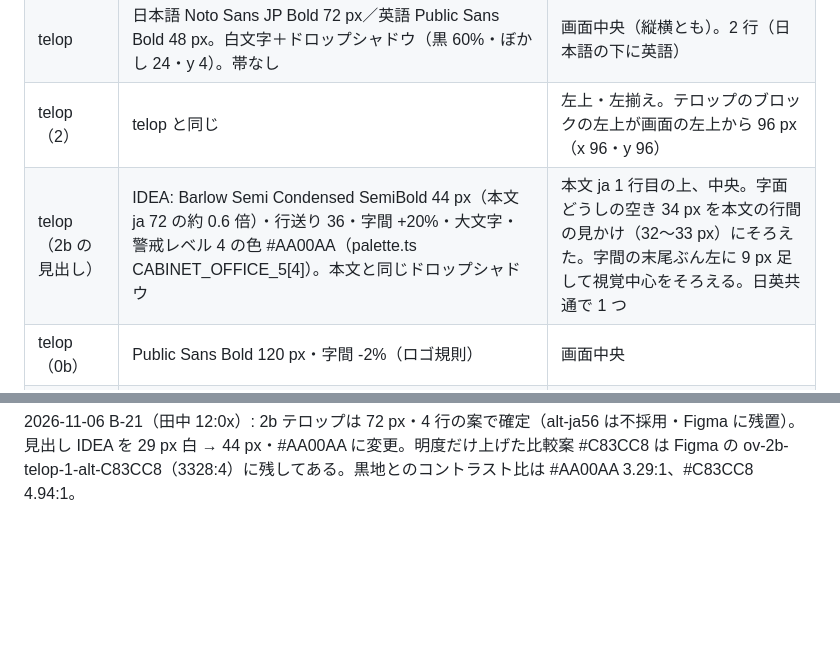
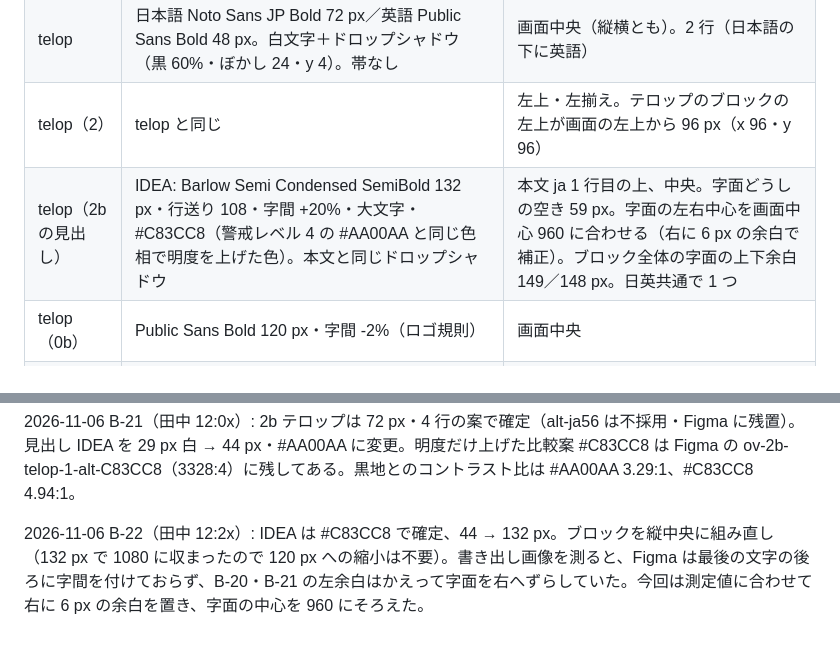
Before and after one commit to rettuce/evac-layer, a Markdown page: docs/plan/overlays-v8.md, 2 parts joined by grey strips. Rendered like a GitHub page; blank space fills up the shorter version.

Commit message:
feat(overlays): cut 2b IDEA heading at 132 px in #C83CC8, block re-centred (B-22)
- Figma 3244:52: IDEA 132 px, line height 108, 59 px ink gap to the body; ink margins 149 / 148 px
- optical centre measured on the export: IDEA ink now centred on x 960
- overlays-v8.md type table and change note updated

Co-Authored-By: Claude Opus 5.5 <noreply@anthropic.com>

```diff
--- a/docs/plan/overlays-v8.md
+++ b/docs/plan/overlays-v8.md
@@ -10,7 +10,7 @@ PNG: `demo/compose/overlays/ov-<cut>-<kind>-<n>.png`（1920×1080・RGBA 透過
 | subtitle | 日本語 Noto Sans JP Bold 44 px（行送り 60）／英語 Public Sans SemiBold 32 px（行送り 42）。白文字 | 黒 55% の帯（左右 32・上下 20 px・角丸なし）に日本語の下に英語。中央揃え。帯の下端が画面下端から 72 px。最大幅 1600 px |
 | telop | 日本語 Noto Sans JP Bold 72 px／英語 Public Sans Bold 48 px。白文字＋ドロップシャドウ（黒 60%・ぼかし 24・y 4）。帯なし | 画面中央（縦横とも）。2 行（日本語の下に英語） |
 | telop（2） | telop と同じ | 左上・左揃え。テロップのブロックの左上が画面の左上から 96 px（x 96・y 96） |
-| telop（2b の見出し） | IDEA: Barlow Semi Condensed SemiBold 44 px（本文 ja 72 の約 0.6 倍）・行送り 36・字間 +20%・大文字・警戒レベル 4 の色 #AA00AA（palette.ts CABINET_OFFICE_5[4]）。本文と同じドロップシャドウ | 本文 ja 1 行目の上、中央。字面どうしの空き 34 px を本文の行間の見かけ（32〜33 px）にそろえた。字間の末尾ぶん左に 9 px 足して視覚中心をそろえる。日英共通で 1 つ |
+| telop（2b の見出し） | IDEA: Barlow Semi Condensed SemiBold 132 px・行送り 108・字間 +20%・大文字・#C83CC8（警戒レベル 4 の #AA00AA と同じ色相で明度を上げた色）。本文と同じドロップシャドウ | 本文 ja 1 行目の上、中央。字面どうしの空き 59 px。字面の左右中心を画面中心 960 に合わせる（右に 6 px の余白で補正）。ブロック全体の字面の上下余白 149／148 px。日英共通で 1 つ |
 | telop（0b） | Public Sans Bold 120 px・字間 -2%（ロゴ規則） | 画面中央 |
 | telop（10） | URL Public Sans Bold 64 px／メール Public Sans SemiBold 48 px | 画面中央 |
 | logo | `docs/brand/evac-layer-lockup-run-black.svg` の背景矩形を外して読み込み。幅 1190 px（原寸 2380 の 1/2） | 画面中央。菱形の内側の黒塗りは残してある（黒地のエンドカード前提。黒以外の背景に置くと菱形の内側が黒く出る） |
@@ -84,3 +84,5 @@ Figma のページ「v8 overlays」が文言の正本。該当フレームの文
 2026-11-06 B-20（田中確定・11:4x に見出し追加）: cut 2b のテロップを問いの形に差し替え、見出し「IDEA」を追加。依頼は ja 3 行だったが、2 行目「それらが自分の位置を知り、災害時に適切な避難情報を出す。」は 72 px で 2006 px になり画面幅 1920 を超えるため、「知り、」の後で割って 4 行にした（字級は現行のまま）。en も 2 行目を "…where it stands" の後で割って 4 行。代案（ja 3 行のまま 56 px）は Figma の ov-2b-telop-1-alt-ja56（3325:14）に残してある。
 
 2026-11-06 B-21（田中 12:0x）: 2b テロップは 72 px・4 行の案で確定（alt-ja56 は不採用・Figma に残置）。見出し IDEA を 29 px 白 → 44 px・#AA00AA に変更。明度だけ上げた比較案 #C83CC8 は Figma の ov-2b-telop-1-alt-C83CC8（3328:4）に残してある。黒地とのコントラスト比は #AA00AA 3.29:1、#C83CC8 4.94:1。
+
+2026-11-06 B-22（田中 12:2x）: IDEA は #C83CC8 で確定、44 → 132 px。ブロックを縦中央に組み直し（132 px で 1080 に収まったので 120 px への縮小は不要）。書き出し画像を測ると、Figma は最後の文字の後ろに字間を付けておらず、B-20・B-21 の左余白はかえって字面を右へずらしていた。今回は測定値に合わせて右に 6 px の余白を置き、字面の中心を 960 にそろえた。
```
Also changed, not shown: demo/compose/overlays/ov-2b-telop-1.png.
